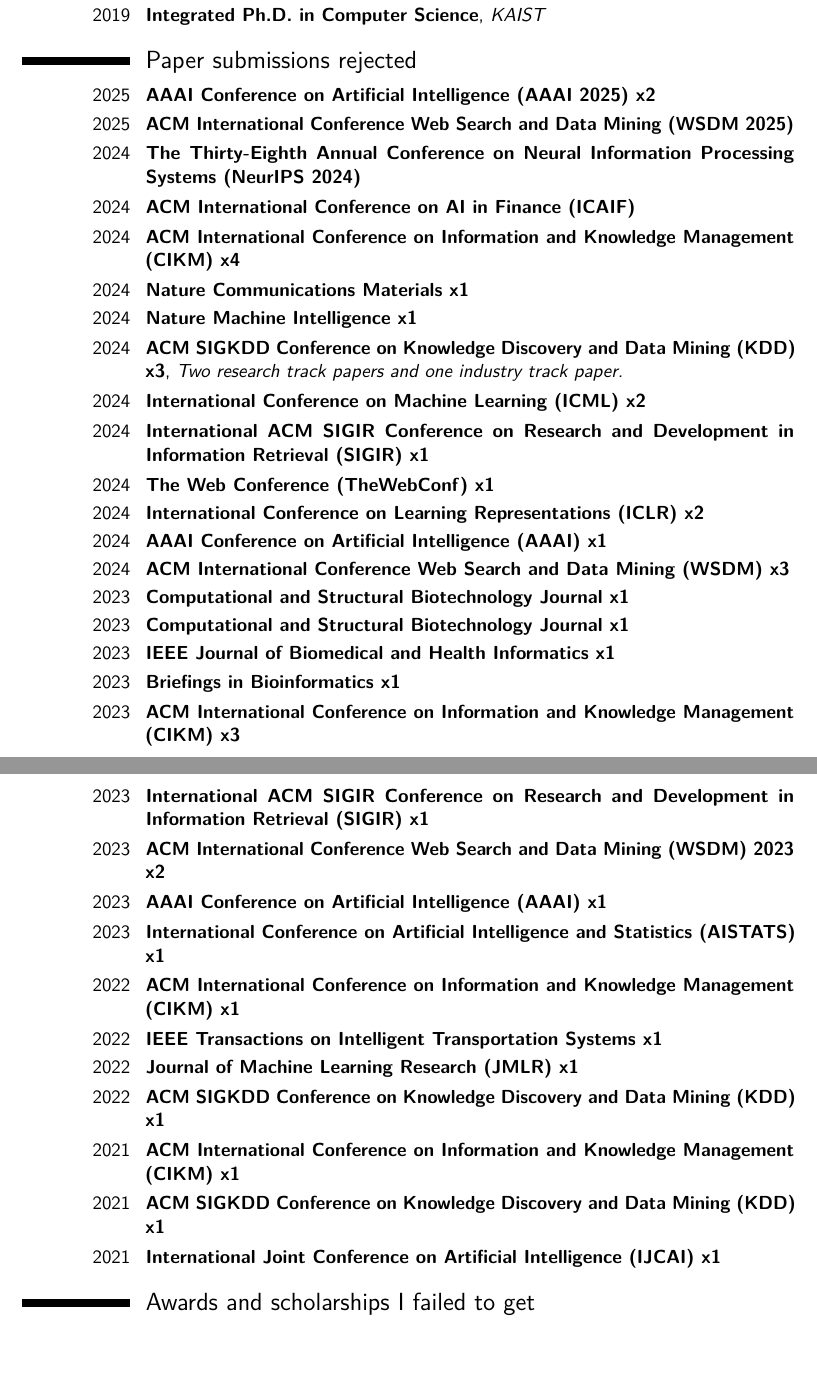
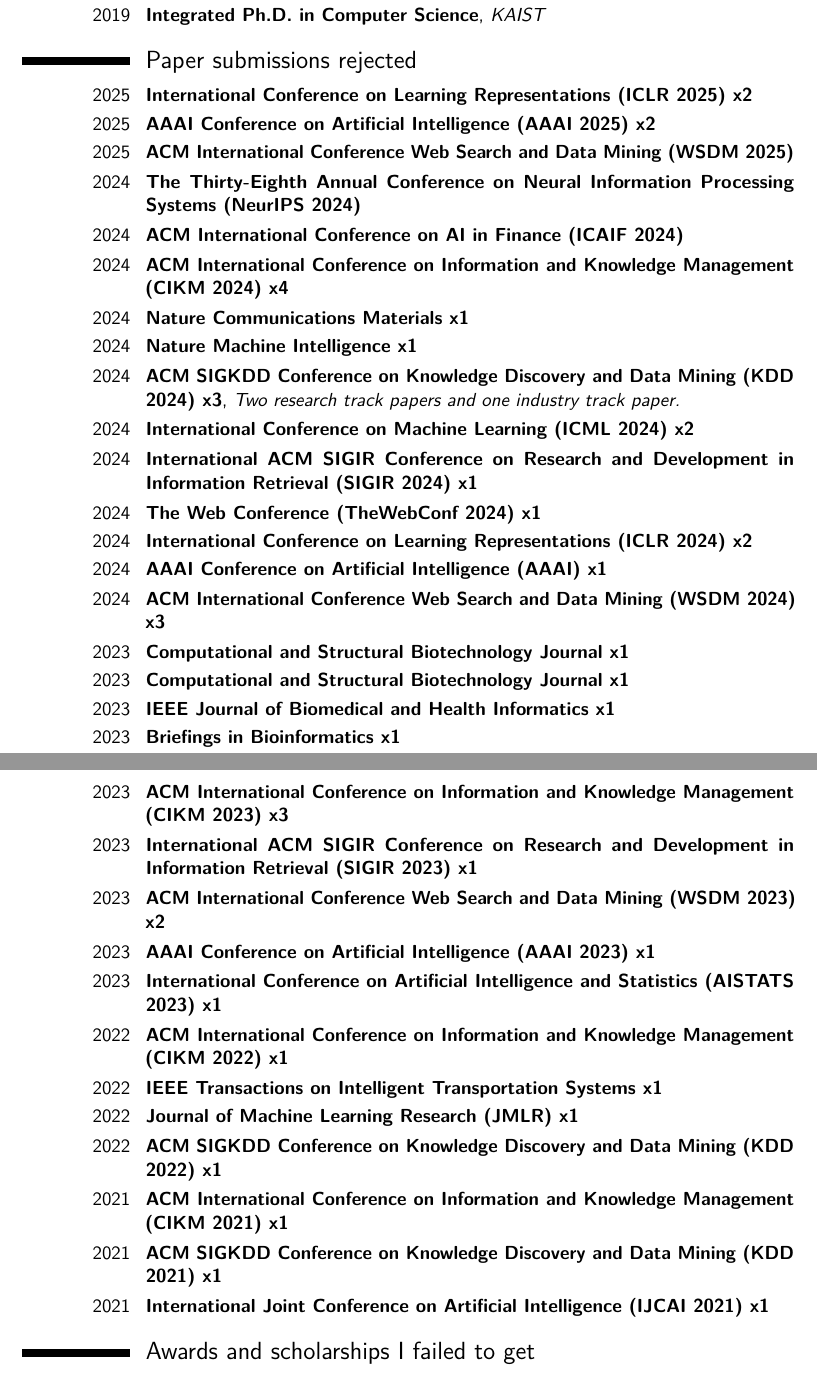
Before and after one commit to jeongwhanchoi/CV_of_Failures, a LaTeX CV (cv_of_failures.tex): two parts of pages 1 and 2 of 2, joined at a grey line, cut so that both start at the same text, the shorter picture padded with empty space. Compiled offline with pdfLaTeX.

Commit message:
Add ICLR 2025

```diff
--- a/cv_of_failures.tex
+++ b/cv_of_failures.tex
@@ -106,36 +106,37 @@
 \cventry{2019}{Integrated Ph.D. in Computer Science}{KAIST}{}{}{}  % arguments 3 to 6 can be left empty
 
 \section{Paper submissions rejected}
+\cventry{2025}{International Conference on Learning Representations (ICLR 2025) x2}{}{}{}{}
 \cventry{2025}{AAAI Conference on Artificial Intelligence (AAAI 2025) x2}{}{}{}{}
 \cventry{2025}{ACM International Conference Web Search and Data Mining (WSDM 2025)}{}{}{}{}
 \cventry{2024}{The Thirty-Eighth Annual Conference on Neural Information Processing Systems (NeurIPS 2024)}{}{}{}{}
-\cventry{2024}{ACM International Conference on AI in Finance (ICAIF)}{}{}{}{}
-\cventry{2024}{ACM International Conference on Information and Knowledge Management (CIKM) x4}{}{}{}{}
+\cventry{2024}{ACM International Conference on AI in Finance (ICAIF 2024)}{}{}{}{}
+\cventry{2024}{ACM International Conference on Information and Knowledge Management (CIKM 2024) x4}{}{}{}{}
 \cventry{2024}{Nature Communications Materials x1}{}{}{}{}
 \cventry{2024}{Nature Machine Intelligence x1}{}{}{}{}
-\cventry{2024}{ACM SIGKDD Conference on Knowledge Discovery and Data Mining (KDD) x3}{Two research track papers and one industry track paper.}{}{}{}
-\cventry{2024}{International Conference on Machine Learning (ICML) x2}{}{}{}{}
-\cventry{2024}{International ACM SIGIR Conference on Research and Development in Information Retrieval (SIGIR) x1}{}{}{}{}
-\cventry{2024}{The Web Conference (TheWebConf) x1}{}{}{}{}
-\cventry{2024}{International Conference on Learning Representations (ICLR) x2}{}{}{}{}
+\cventry{2024}{ACM SIGKDD Conference on Knowledge Discovery and Data Mining (KDD 2024) x3}{Two research track papers and one industry track paper.}{}{}{}
+\cventry{2024}{International Conference on Machine Learning (ICML 2024) x2}{}{}{}{}
+\cventry{2024}{International ACM SIGIR Conference on Research and Development in Information Retrieval (SIGIR 2024) x1}{}{}{}{}
+\cventry{2024}{The Web Conference (TheWebConf 2024) x1}{}{}{}{}
+\cventry{2024}{International Conference on Learning Representations (ICLR 2024) x2}{}{}{}{}
 \cventry{2024}{AAAI Conference on Artificial Intelligence (AAAI) x1}{}{}{}{}
-\cventry{2024}{ACM International Conference Web Search and Data Mining (WSDM) x3}{}{}{}{}
+\cventry{2024}{ACM International Conference Web Search and Data Mining (WSDM 2024) x3}{}{}{}{}
 \cventry{2023}{Computational and Structural Biotechnology Journal x1}{}{}{}{}
 \cventry{2023}{Computational and Structural Biotechnology Journal x1}{}{}{}{}
 \cventry{2023}{IEEE Journal of Biomedical and Health Informatics x1}{}{}{}{}
 \cventry{2023}{Briefings in Bioinformatics x1}{}{}{}{}
-\cventry{2023}{ACM International Conference on Information and Knowledge Management (CIKM) x3}{}{}{}{}
-\cventry{2023}{International ACM SIGIR Conference on Research and Development in Information Retrieval (SIGIR) x1}{}{}{}{}
-\cventry{2023}{ACM International Conference Web Search and Data Mining (WSDM) 2023 x2}{}{}{}{}
-\cventry{2023}{AAAI Conference on Artificial Intelligence (AAAI) x1}{}{}{}{}
-\cventry{2023}{International Conference on Artificial Intelligence and Statistics (AISTATS) x1}{}{}{}{}
-\cventry{2022}{ACM International Conference on Information and Knowledge Management (CIKM) x1}{}{}{}{}
+\cventry{2023}{ACM International Conference on Information and Knowledge Management (CIKM 2023) x3}{}{}{}{}
+\cventry{2023}{International ACM SIGIR Conference on Research and Development in Information Retrieval (SIGIR 2023) x1}{}{}{}{}
+\cventry{2023}{ACM International Conference Web Search and Data Mining (WSDM 2023) x2}{}{}{}{}
+\cventry{2023}{AAAI Conference on Artificial Intelligence (AAAI 2023) x1}{}{}{}{}
+\cventry{2023}{International Conference on Artificial Intelligence and Statistics (AISTATS 2023) x1}{}{}{}{}
+\cventry{2022}{ACM International Conference on Information and Knowledge Management (CIKM 2022) x1}{}{}{}{}
 \cventry{2022}{IEEE Transactions on Intelligent Transportation Systems x1}{}{}{}{}
 \cventry{2022}{Journal of Machine Learning Research (JMLR) x1}{}{}{}{}
-\cventry{2022}{ACM SIGKDD Conference on Knowledge Discovery and Data Mining (KDD) x1}{}{}{}{}
-\cventry{2021}{ACM International Conference on Information and Knowledge Management (CIKM) x1}{}{}{}{}
-\cventry{2021}{ACM SIGKDD Conference on Knowledge Discovery and Data Mining (KDD) x1}{}{}{}{}
-\cventry{2021}{International Joint Conference on Artificial Intelligence (IJCAI) x1}{}{}{}{}
+\cventry{2022}{ACM SIGKDD Conference on Knowledge Discovery and Data Mining (KDD 2022) x1}{}{}{}{}
+\cventry{2021}{ACM International Conference on Information and Knowledge Management (CIKM 2021) x1}{}{}{}{}
+\cventry{2021}{ACM SIGKDD Conference on Knowledge Discovery and Data Mining (KDD 2021) x1}{}{}{}{}
+\cventry{2021}{International Joint Conference on Artificial Intelligence (IJCAI 2021) x1}{}{}{}{}
 
 
 \section{Awards and scholarships I failed to get}
```
Also changed, not shown: CV_of_Failures.pdf.
